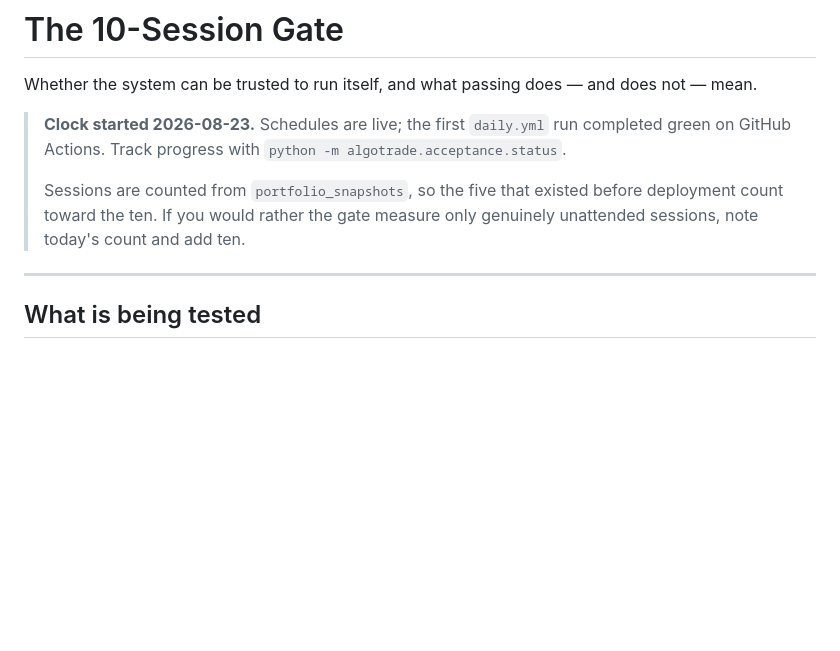
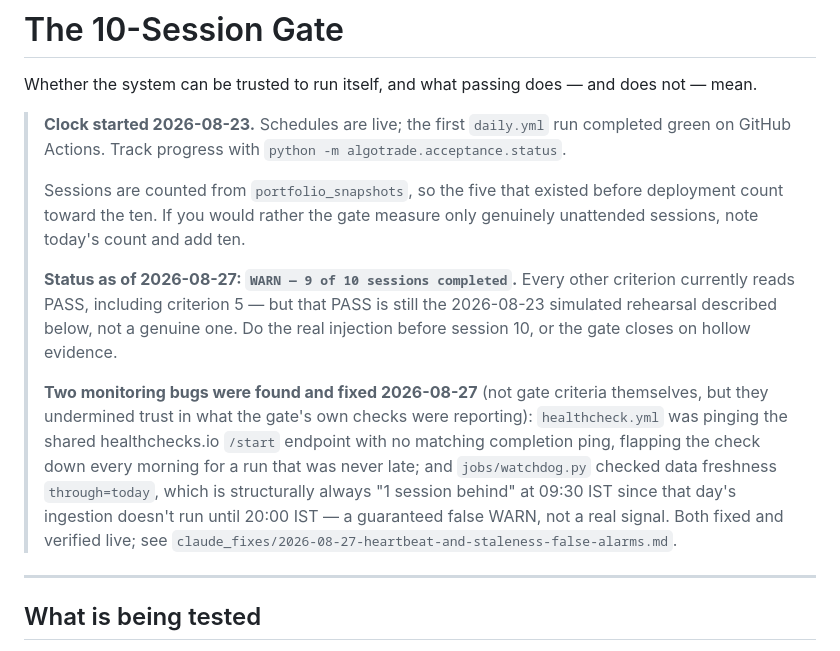
Before and after one commit to akashdnb/algotrade, a Markdown page: docs/acceptance/10-session-gate.md, the part around the change. Drawn GitHub-style; blank space fills up the shorter version.

```diff
--- a/docs/acceptance/10-session-gate.md
+++ b/docs/acceptance/10-session-gate.md
@@ -10,6 +10,22 @@ does not — mean.
 > Sessions are counted from `portfolio_snapshots`, so the five that existed
 > before deployment count toward the ten. If you would rather the gate measure
 > only genuinely unattended sessions, note today's count and add ten.
+>
+> **Status as of 2026-08-27: `WARN — 9 of 10 sessions completed`.** Every
+> other criterion currently reads PASS, including criterion 5 — but that PASS
+> is still the 2026-08-23 simulated rehearsal described below, not a genuine
+> one. Do the real injection before session 10, or the gate closes on hollow
+> evidence.
+>
+> **Two monitoring bugs were found and fixed 2026-08-27** (not gate criteria
+> themselves, but they undermined trust in what the gate's own checks were
+> reporting): `healthcheck.yml` was pinging the shared healthchecks.io
+> `/start` endpoint with no matching completion ping, flapping the check down
+> every morning for a run that was never late; and `jobs/watchdog.py` checked
+> data freshness `through=today`, which is structurally always "1 session
+> behind" at 09:30 IST since that day's ingestion doesn't run until 20:00 IST
+> — a guaranteed false WARN, not a real signal. Both fixed and verified live;
+> see `claude_fixes/2026-08-27-heartbeat-and-staleness-false-alarms.md`.
 
 ---
 
```
Also changed, not shown: docs/deployment/github-actions.md (+28 -30 lines).
